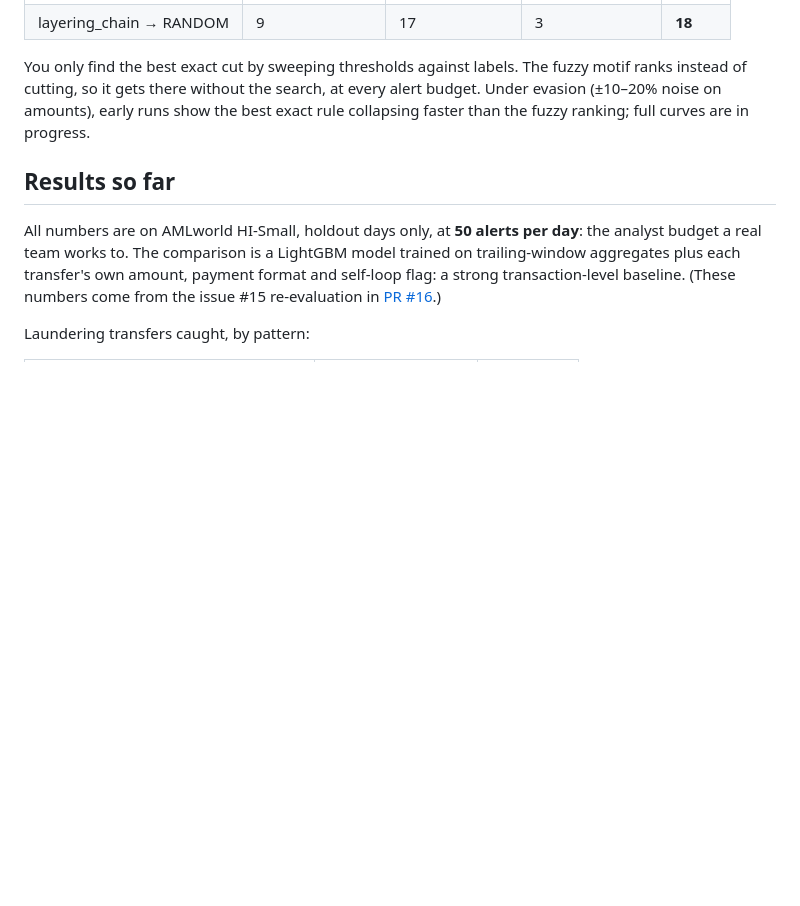
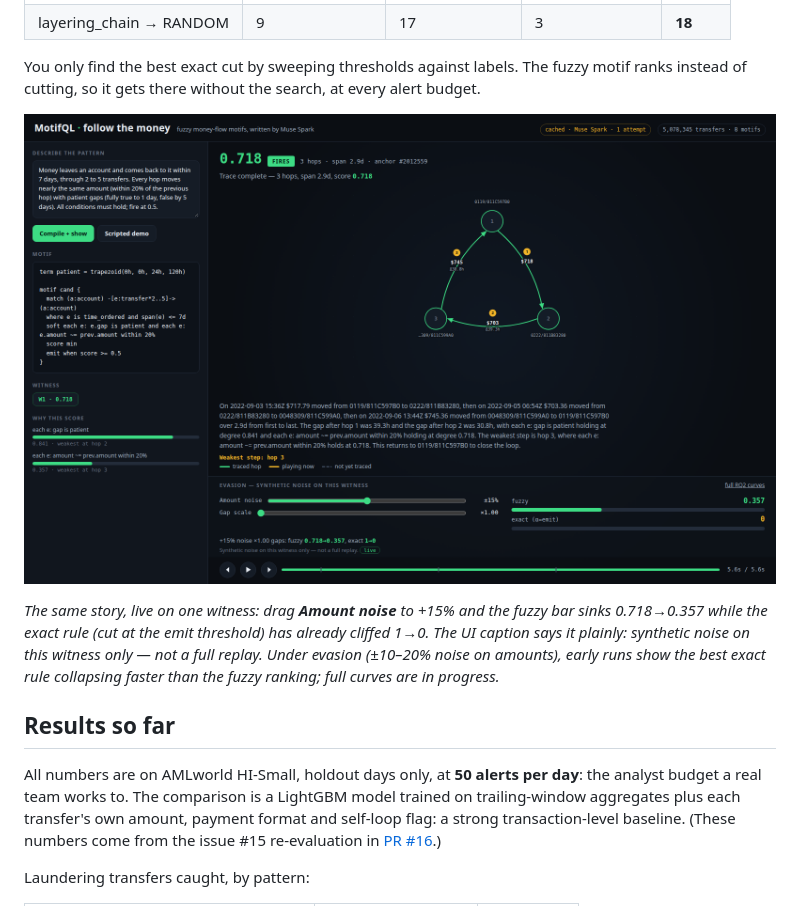
Before and after one commit to sofeikov/motifql, a Markdown page: README.md, the part around the change printed below. Rendered like a GitHub page; pictures changed too: docs/img/evasion.png (added); blank space fills up the shorter version.

```diff
--- a/README.md
+++ b/README.md
@@ -70,9 +91,16 @@ alerts per day.)
 
 You only find the best exact cut by sweeping thresholds against labels.
 The fuzzy motif ranks instead of cutting, so it gets there without the
-search, at every alert budget. Under evasion (±10–20% noise on amounts),
-early runs show the best exact rule collapsing faster than the fuzzy
-ranking; full curves are in progress.
+search, at every alert budget.
+
+![Evasion sliders: at +15% amount noise the fuzzy score degrades 0.718 to 0.357 while the exact rule cliffs 1 to 0](docs/img/evasion.png)
+
+*The same story, live on one witness: drag **Amount noise** to +15% and
+the fuzzy bar sinks 0.718→0.357 while the exact rule (cut at the emit
+threshold) has already cliffed 1→0. The UI caption says it plainly:
+synthetic noise on this witness only — not a full replay. Under evasion
+(±10–20% noise on amounts), early runs show the best exact rule collapsing
+faster than the fuzzy ranking; full curves are in progress.*
 
 ## Results so far
 
```
Also changed, not shown: other parts of README.md (+44 -15 lines), docs/img/demo.png (added), 1 other file.
